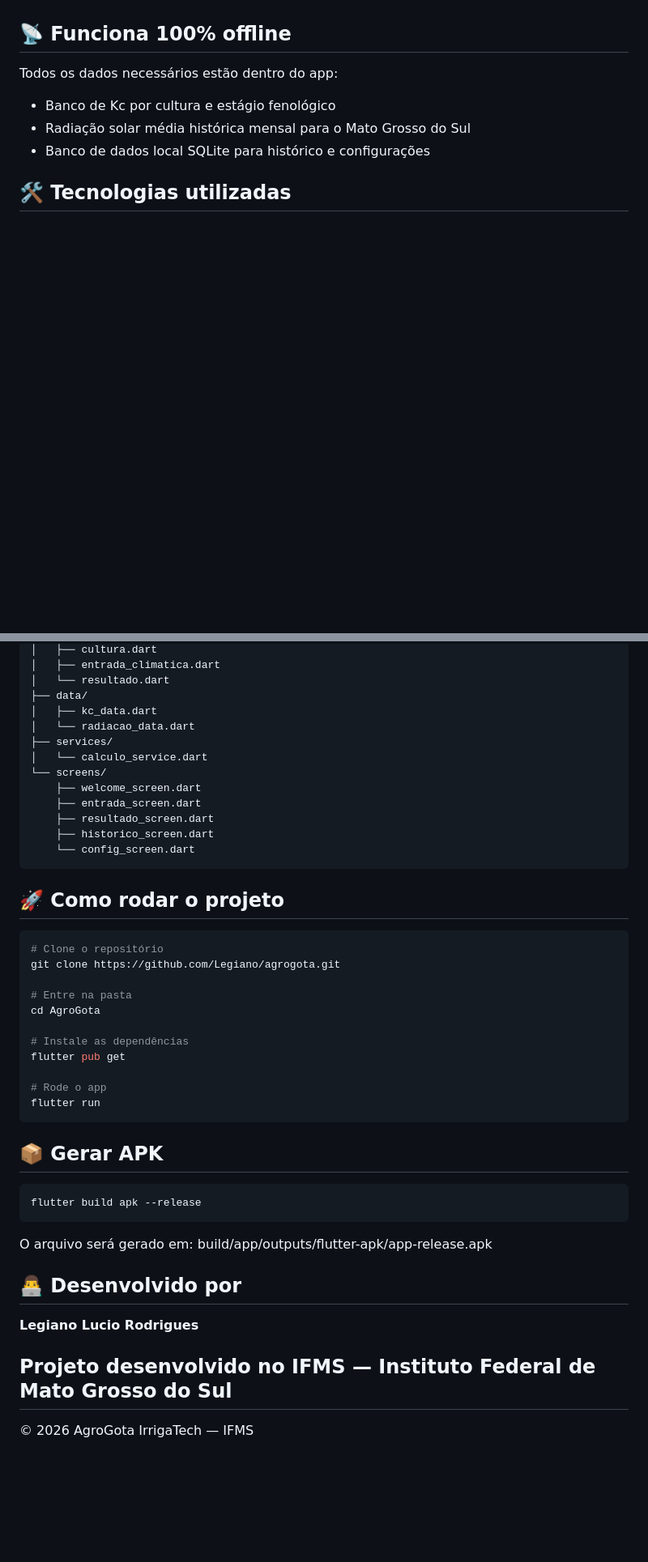
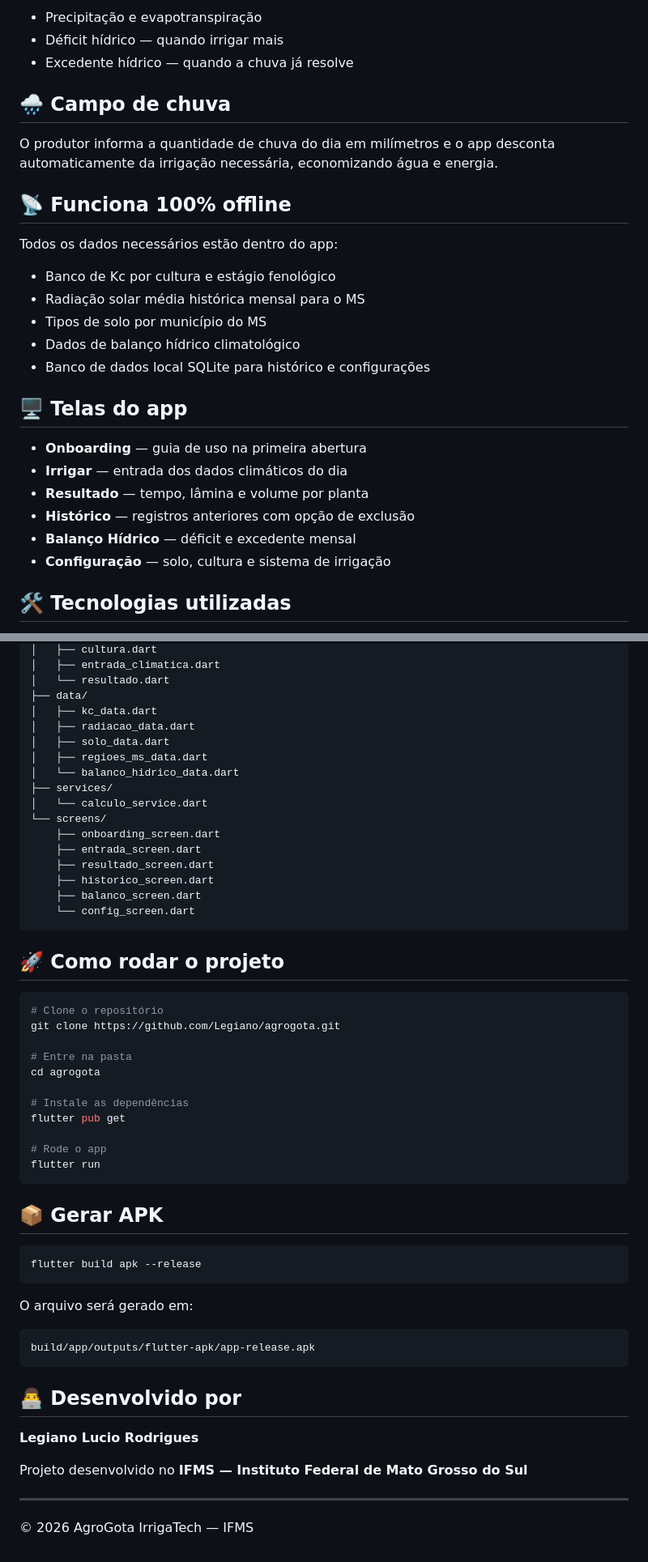
Before and after one commit to Legiano/agrogota, a Markdown page: README.md, 2 parts joined by grey strips. Shown at 81% size. Rendered like a GitHub page; blank space fills up the shorter version.

````diff
--- a/README.md
+++ b/README.md
@@ -57,9 +78,29 @@ Alface, Tomate, Pimentão, Cenoura, Cebola, Feijão, Melancia, Melão, Milho e P
+- Precipitação e evapotranspiração
+- Déficit hídrico — quando irrigar mais
+- Excedente hídrico — quando a chuva já resolve
+
+## 🌧️ Campo de chuva
+
+O produtor informa a quantidade de chuva do dia em milímetros e o app desconta automaticamente da irrigação necessária, economizando água e energia.
+
 ## 📡 Funciona 100% offline
 
 Todos os dados necessários estão dentro do app:
+
 - Banco de Kc por cultura e estágio fenológico
-- Radiação solar média histórica mensal para o Mato Grosso do Sul
+- Radiação solar média histórica mensal para o MS
+- Tipos de solo por município do MS
+- Dados de balanço hídrico climatológico
 - Banco de dados local SQLite para histórico e configurações
+
+## 🖥️ Telas do app
+
+- **Onboarding** — guia de uso na primeira abertura
+- **Irrigar** — entrada dos dados climáticos do dia
+- **Resultado** — tempo, lâmina e volume por planta
+- **Histórico** — registros anteriores com opção de exclusão
+- **Balanço Hídrico** — déficit e excedente mensal
+- **Configuração** — solo, cultura e sistema de irrigação
 
 ## 🛠️ Tecnologias utilizadas
 
@@ -83,14 +124,18 @@ lib/
 │   └── resultado.dart
 ├── data/
 │   ├── kc_data.dart
-│   └── radiacao_data.dart
+│   ├── radiacao_data.dart
+│   ├── solo_data.dart
+│   ├── regioes_ms_data.dart
+│   └── balanco_hidrico_data.dart
 ├── services/
 │   └── calculo_service.dart
 └── screens/
-    ├── welcome_screen.dart
+    ├── onboarding_screen.dart
     ├── entrada_screen.dart
     ├── resultado_screen.dart
     ├── historico_screen.dart
+    ├── balanco_screen.dart
     └── config_screen.dart
 ```
 
@@ -101,7 +146,7 @@ lib/
 git clone https://github.com/Legiano/agrogota.git
 
 # Entre na pasta
-cd AgroGota
+cd agrogota
 
 # Instale as dependências
 flutter pub get
@@ -117,13 +162,16 @@ flutter build apk --release
 ```
 
 O arquivo será gerado em:
+```
 build/app/outputs/flutter-apk/app-release.apk
+```
 
 ## 👨‍💻 Desenvolvido por
 
 **Legiano Lucio Rodrigues**
 
 Projeto desenvolvido no **IFMS — Instituto Federal de Mato Grosso do Sul**
+
 ---
 
 © 2026 AgroGota IrrigaTech — IFMS
````
Also changed, not shown: other parts of README.md (+26 -5 lines).
